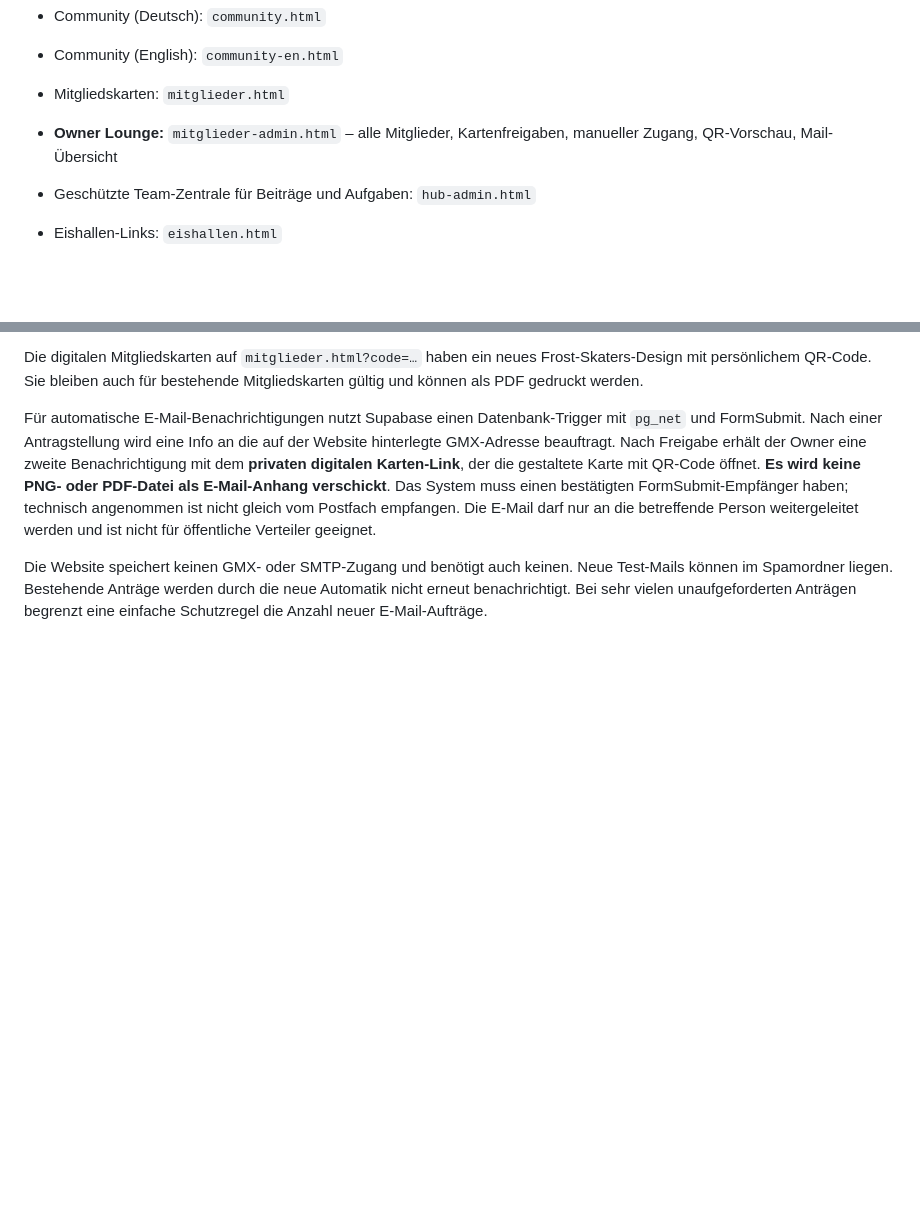
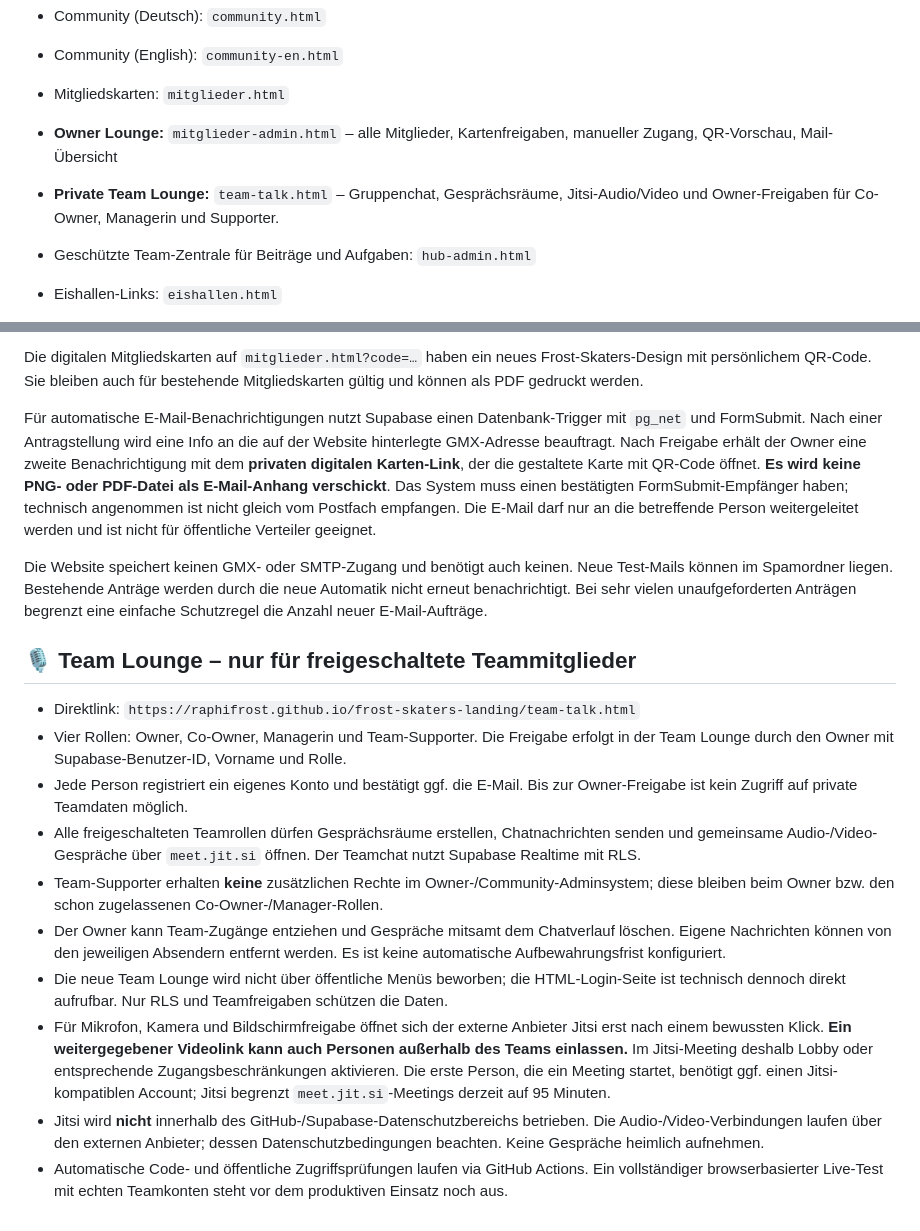
Before and after one commit to raphifrost/frost-skaters-landing, a Markdown page: README.md, 2 parts joined by grey strips. Rendered like a GitHub page; blank space fills up the shorter version.

Commit message:
Document private Frost Skaters Team Lounge, roles, Jitsi call restrictions and staff onboarding

```diff
--- a/README.md
+++ b/README.md
@@ -10,6 +10,7 @@ Offizielle GitHub-Pages-Website der unabhängigen Eislauf-Community **Frost Skat
 - Community (English): `community-en.html`
 - Mitgliedskarten: `mitglieder.html`
 - **Owner Lounge:** `mitglieder-admin.html` – alle Mitglieder, Kartenfreigaben, manueller Zugang, QR-Vorschau, Mail-Übersicht
+- **Private Team Lounge:** `team-talk.html` – Gruppenchat, Gesprächsräume, Jitsi-Audio/Video und Owner-Freigaben für Co-Owner, Managerin und Supporter.
 - Geschützte Team-Zentrale für Beiträge und Aufgaben: `hub-admin.html`
 - Eishallen-Links: `eishallen.html`
 - Jahresrückblick: `jahresrueckblick.html`
@@ -84,3 +85,16 @@ Die digitalen Mitgliedskarten auf `mitglieder.html?code=…` haben ein neues Fro
 Für automatische E-Mail-Benachrichtigungen nutzt Supabase einen Datenbank-Trigger mit `pg_net` und FormSubmit. Nach einer Antragstellung wird eine Info an die auf der Website hinterlegte GMX-Adresse beauftragt. Nach Freigabe erhält der Owner eine zweite Benachrichtigung mit dem **privaten digitalen Karten-Link**, der die gestaltete Karte mit QR-Code öffnet. **Es wird keine PNG- oder PDF-Datei als E-Mail-Anhang verschickt**. Das System muss einen bestätigten FormSubmit-Empfänger haben; technisch angenommen ist nicht gleich vom Postfach empfangen. Die E-Mail darf nur an die betreffende Person weitergeleitet werden und ist nicht für öffentliche Verteiler geeignet.
 
 Die Website speichert keinen GMX- oder SMTP-Zugang und benötigt auch keinen. Neue Test-Mails können im Spamordner liegen. Bestehende Anträge werden durch die neue Automatik nicht erneut benachrichtigt. Bei sehr vielen unaufgeforderten Anträgen begrenzt eine einfache Schutzregel die Anzahl neuer E-Mail-Aufträge.
+
+## 🎙️ Team Lounge – nur für freigeschaltete Teammitglieder
+
+- Direktlink: `https://raphifrost.github.io/frost-skaters-landing/team-talk.html`
+- Vier Rollen: Owner, Co-Owner, Managerin und Team-Supporter. Die Freigabe erfolgt in der Team Lounge durch den Owner mit Supabase-Benutzer-ID, Vorname und Rolle.
+- Jede Person registriert ein eigenes Konto und bestätigt ggf. die E-Mail. Bis zur Owner-Freigabe ist kein Zugriff auf private Teamdaten möglich.
+- Alle freigeschalteten Teamrollen dürfen Gesprächsräume erstellen, Chatnachrichten senden und gemeinsame Audio-/Video-Gespräche über `meet.jit.si` öffnen. Der Teamchat nutzt Supabase Realtime mit RLS.
+- Team-Supporter erhalten **keine** zusätzlichen Rechte im Owner-/Community-Adminsystem; diese bleiben beim Owner bzw. den schon zugelassenen Co-Owner-/Manager-Rollen.
+- Der Owner kann Team-Zugänge entziehen und Gespräche mitsamt dem Chatverlauf löschen. Eigene Nachrichten können von den jeweiligen Absendern entfernt werden. Es ist keine automatische Aufbewahrungsfrist konfiguriert.
+- Die neue Team Lounge wird nicht über öffentliche Menüs beworben; die HTML-Login-Seite ist technisch dennoch direkt aufrufbar. Nur RLS und Teamfreigaben schützen die Daten.
+- Für Mikrofon, Kamera und Bildschirmfreigabe öffnet sich der externe Anbieter Jitsi erst nach einem bewussten Klick. **Ein weitergegebener Videolink kann auch Personen außerhalb des Teams einlassen.** Im Jitsi-Meeting deshalb Lobby oder entsprechende Zugangsbeschränkungen aktivieren. Die erste Person, die ein Meeting startet, benötigt ggf. einen Jitsi-kompatiblen Account; Jitsi begrenzt `meet.jit.si`-Meetings derzeit auf 95 Minuten.
+- Jitsi wird **nicht** innerhalb des GitHub-/Supabase-Datenschutzbereichs betrieben. Die Audio-/Video-Verbindungen laufen über den externen Anbieter; dessen Datenschutzbedingungen beachten. Keine Gespräche heimlich aufnehmen.
+- Automatische Code- und öffentliche Zugriffsprüfungen laufen via GitHub Actions. Ein vollständiger browserbasierter Live-Test mit echten Teamkonten steht vor dem produktiven Einsatz noch aus.
```
